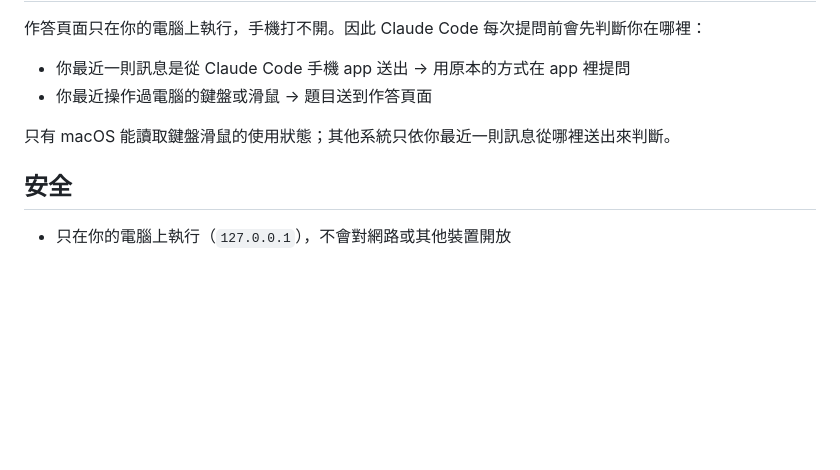
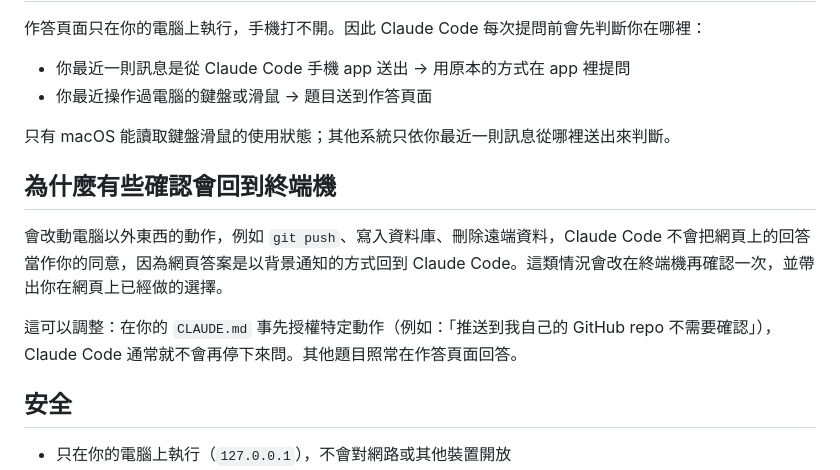
Before and after one commit to idben/askUserQuestionWeb, a Markdown page: README.zh-TW.md, the part around the change. Rendered like a GitHub page; blank space fills up the shorter version.

```diff
--- a/README.zh-TW.md
+++ b/README.zh-TW.md
@@ -82,6 +82,12 @@ scripts/install-skill.sh
 
 只有 macOS 能讀取鍵盤滑鼠的使用狀態；其他系統只依你最近一則訊息從哪裡送出來判斷。
 
+## 為什麼有些確認會回到終端機
+
+會改動電腦以外東西的動作，例如 `git push`、寫入資料庫、刪除遠端資料，Claude Code 不會把網頁上的回答當作你的同意，因為網頁答案是以背景通知的方式回到 Claude Code。這類情況會改在終端機再確認一次，並帶出你在網頁上已經做的選擇。
+
+這可以調整：在你的 `CLAUDE.md` 事先授權特定動作（例如：「推送到我自己的 GitHub repo 不需要確認」），Claude Code 通常就不會再停下來問。其他題目照常在作答頁面回答。
+
 ## 安全
 
 - 只在你的電腦上執行（`127.0.0.1`），不會對網路或其他裝置開放
```
Also changed, not shown: README.md (+6 -0 lines).
